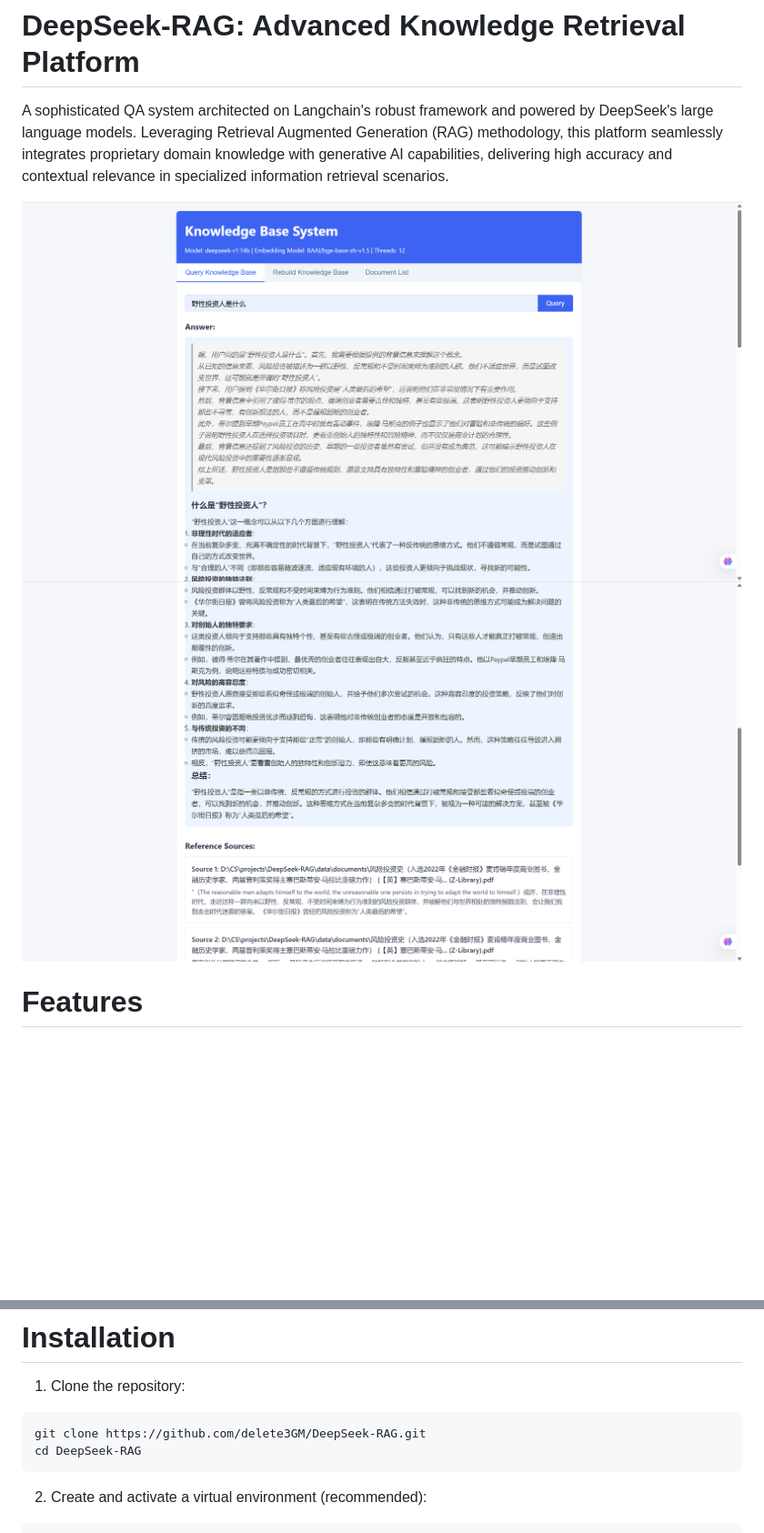
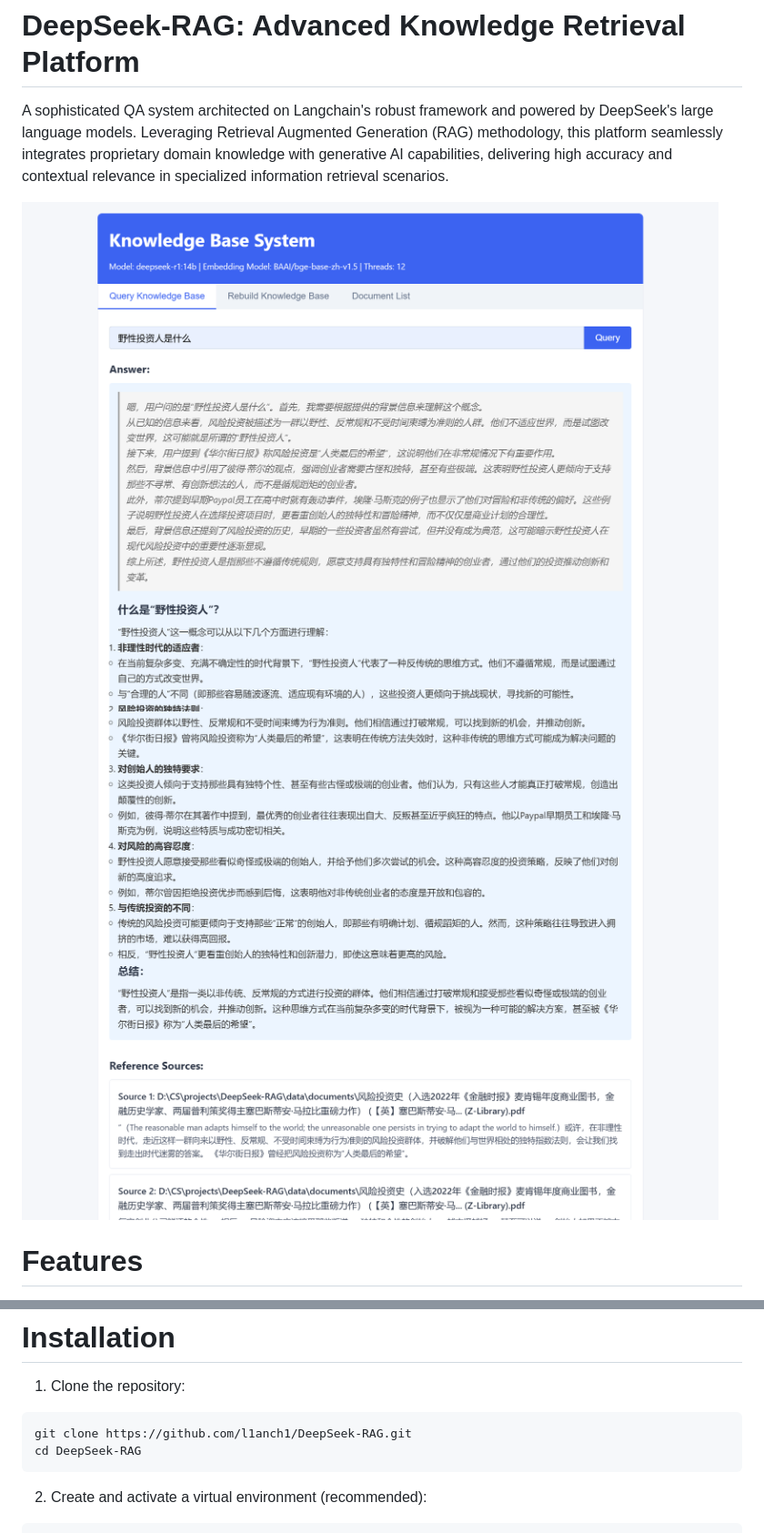
Before and after one commit to l1anch1/RAGenius, a Markdown page: README.md, 2 parts joined by grey strips. Shown: that part at 91% size. Drawn GitHub-style; pictures changed too: assets/images/1.png, assets/images/2.png; blank space fills up the shorter version.

Commit message:
Update assets

````diff
--- a/README.md
+++ b/README.md
@@ -58,7 +58,7 @@ deepseek-rag
 # Installation
 1. Clone the repository:
 ```
-git clone https://github.com/delete3GM/DeepSeek-RAG.git
+git clone https://github.com/l1anch1/DeepSeek-RAG.git
 cd DeepSeek-RAG
 ```
 
````
